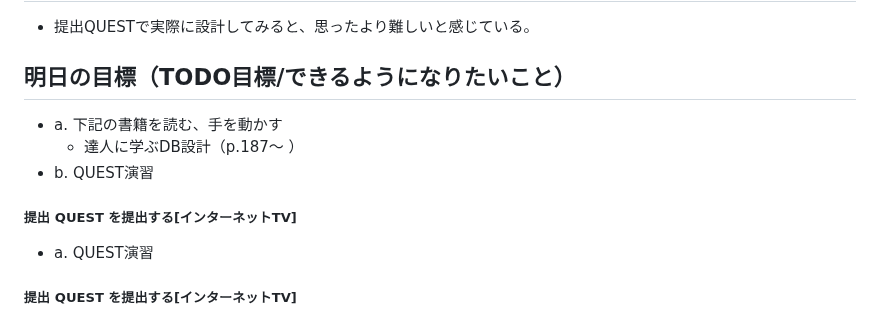
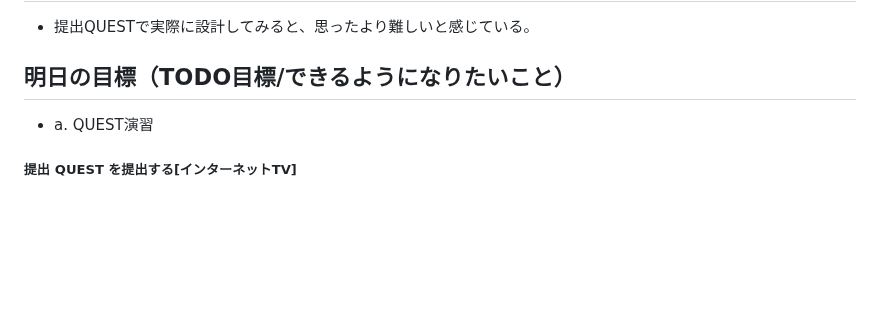
Before and after one commit to MasayaShiomi/apprentice, a Markdown page: daily_report/05_May/20230517.md, the part around the change. GitHub-like rendering; blank space fills up the shorter version.

Commit message:
modified

```diff
--- a/daily_report/05_May/20230517.md
+++ b/daily_report/05_May/20230517.md
@@ -61,10 +61,6 @@
 - 提出QUESTで実際に設計してみると、思ったより難しいと感じている。
 
 ## 明日の目標（TODO目標/できるようになりたいこと）
-- a. 下記の書籍を読む、手を動かす
-  - 達人に学ぶDB設計（p.187～ ）
-- b. QUEST演習
-##### 提出 QUEST を提出する[インターネットTV]
 <!-- - a. 下記の書籍を読む、手を動かす
   - 達人に学ぶDB設計（p.160～186 パフォーマンス） -->
 - a. QUEST演習
```
